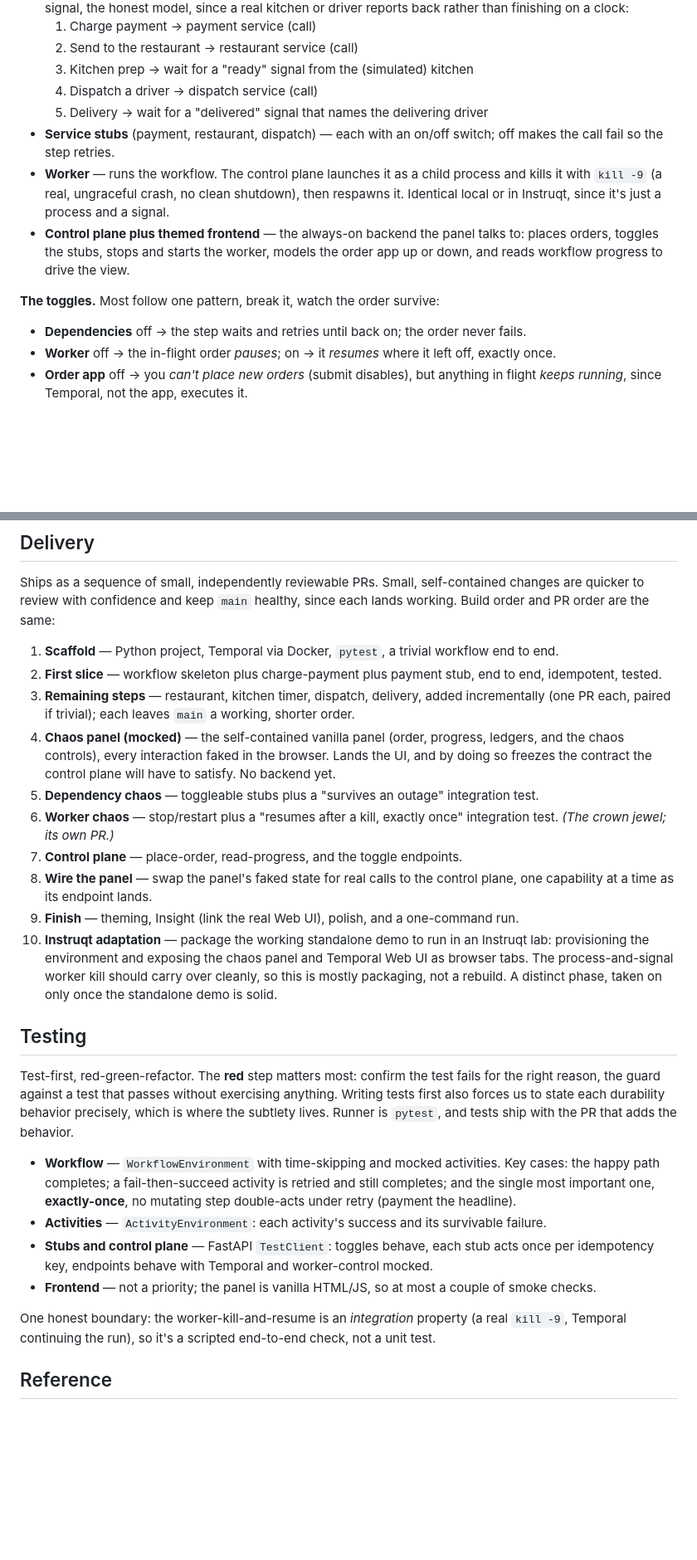
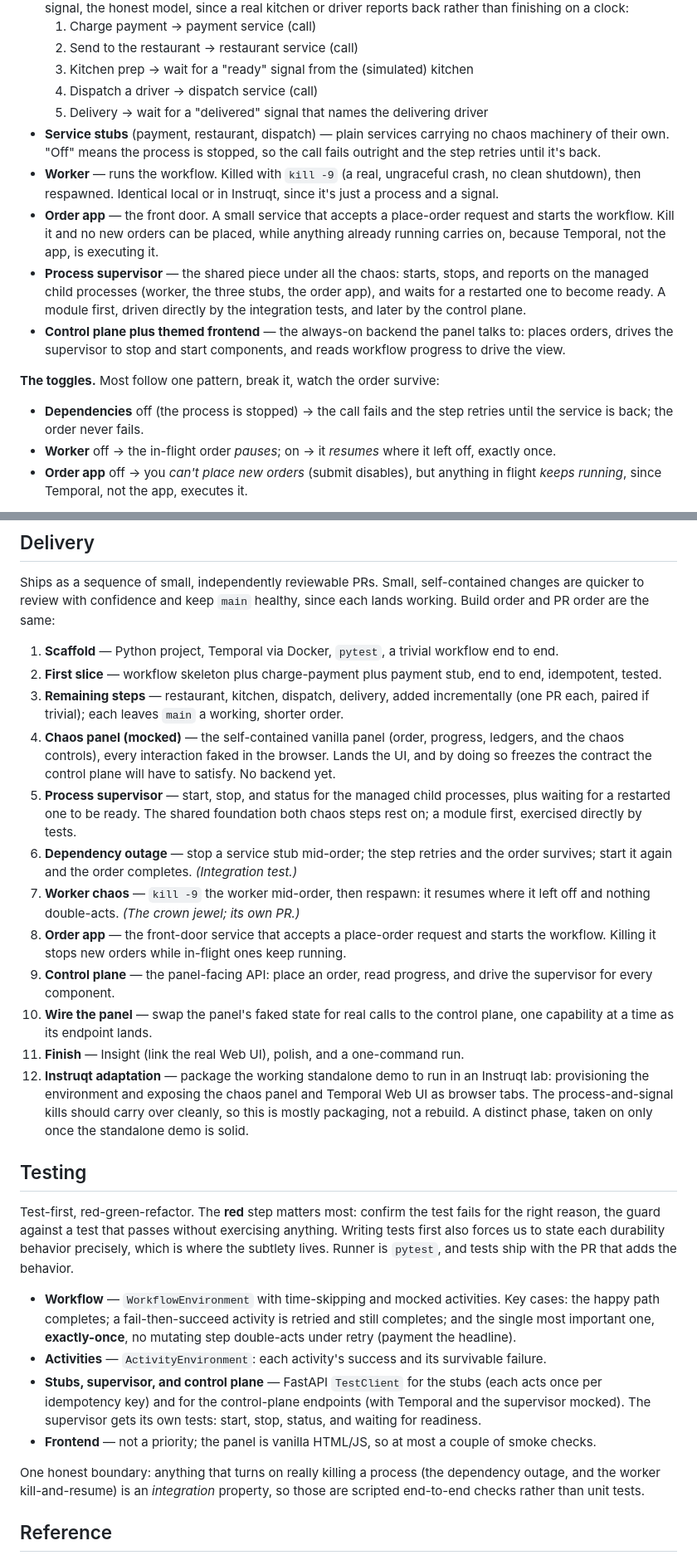
Before and after one commit to temporalio/edu-why-temporal-exercises, a Markdown page: plan.md, 2 parts joined by grey strips. Shown at 83% size. Rendered like a GitHub page; blank space fills up the shorter version.

Commit message:
Updating the plan to include a new supervisor process.

```diff
--- a/plan.md
+++ b/plan.md
@@ -33,13 +33,15 @@ One food-delivery order, three lenses:
   3. Kitchen prep → wait for a "ready" signal from the (simulated) kitchen
   4. Dispatch a driver → dispatch service (call)
   5. Delivery → wait for a "delivered" signal that names the delivering driver
-- **Service stubs** (payment, restaurant, dispatch) — each with an on/off switch; off makes the call fail so the step retries.
-- **Worker** — runs the workflow. The control plane launches it as a child process and kills it with `kill -9` (a real, ungraceful crash, no clean shutdown), then respawns it. Identical local or in Instruqt, since it's just a process and a signal.
-- **Control plane plus themed frontend** — the always-on backend the panel talks to: places orders, toggles the stubs, stops and starts the worker, models the order app up or down, and reads workflow progress to drive the view.
+- **Service stubs** (payment, restaurant, dispatch) — plain services carrying no chaos machinery of their own. "Off" means the process is stopped, so the call fails outright and the step retries until it's back.
+- **Worker** — runs the workflow. Killed with `kill -9` (a real, ungraceful crash, no clean shutdown), then respawned. Identical local or in Instruqt, since it's just a process and a signal.
+- **Order app** — the front door. A small service that accepts a place-order request and starts the workflow. Kill it and no new orders can be placed, while anything already running carries on, because Temporal, not the app, is executing it.
+- **Process supervisor** — the shared piece under all the chaos: starts, stops, and reports on the managed child processes (worker, the three stubs, the order app), and waits for a restarted one to become ready. A module first, driven directly by the integration tests, and later by the control plane.
+- **Control plane plus themed frontend** — the always-on backend the panel talks to: places orders, drives the supervisor to stop and start components, and reads workflow progress to drive the view.
 
 **The toggles.** Most follow one pattern, break it, watch the order survive:
 
-- **Dependencies** off → the step waits and retries until back on; the order never fails.
+- **Dependencies** off (the process is stopped) → the call fails and the step retries until the service is back; the order never fails.
 - **Worker** off → the in-flight order *pauses*; on → it *resumes* where it left off, exactly once.
 - **Order app** off → you *can't place new orders* (submit disables), but anything in flight *keeps running*, since Temporal, not the app, executes it.
 
@@ -53,14 +55,16 @@ Ships as a sequence of small, independently reviewable PRs. Small, self-containe
 
 1. **Scaffold** — Python project, Temporal via Docker, `pytest`, a trivial workflow end to end.
 2. **First slice** — workflow skeleton plus charge-payment plus payment stub, end to end, idempotent, tested.
-3. **Remaining steps** — restaurant, kitchen timer, dispatch, delivery, added incrementally (one PR each, paired if trivial); each leaves `main` a working, shorter order.
+3. **Remaining steps** — restaurant, kitchen, dispatch, delivery, added incrementally (one PR each, paired if trivial); each leaves `main` a working, shorter order.
 4. **Chaos panel (mocked)** — the self-contained vanilla panel (order, progress, ledgers, and the chaos controls), every interaction faked in the browser. Lands the UI, and by doing so freezes the contract the control plane will have to satisfy. No backend yet.
-5. **Dependency chaos** — toggleable stubs plus a "survives an outage" integration test.
-6. **Worker chaos** — stop/restart plus a "resumes after a kill, exactly once" integration test. *(The crown jewel; its own PR.)*
-7. **Control plane** — place-order, read-progress, and the toggle endpoints.
-8. **Wire the panel** — swap the panel's faked state for real calls to the control plane, one capability at a time as its endpoint lands.
-9. **Finish** — theming, Insight (link the real Web UI), polish, and a one-command run.
-10. **Instruqt adaptation** — package the working standalone demo to run in an Instruqt lab: provisioning the environment and exposing the chaos panel and Temporal Web UI as browser tabs. The process-and-signal worker kill should carry over cleanly, so this is mostly packaging, not a rebuild. A distinct phase, taken on only once the standalone demo is solid.
+5. **Process supervisor** — start, stop, and status for the managed child processes, plus waiting for a restarted one to be ready. The shared foundation both chaos steps rest on; a module first, exercised directly by tests.
+6. **Dependency outage** — stop a service stub mid-order; the step retries and the order survives; start it again and the order completes. *(Integration test.)*
+7. **Worker chaos** — `kill -9` the worker mid-order, then respawn: it resumes where it left off and nothing double-acts. *(The crown jewel; its own PR.)*
+8. **Order app** — the front-door service that accepts a place-order request and starts the workflow. Killing it stops new orders while in-flight ones keep running.
+9. **Control plane** — the panel-facing API: place an order, read progress, and drive the supervisor for every component.
+10. **Wire the panel** — swap the panel's faked state for real calls to the control plane, one capability at a time as its endpoint lands.
+11. **Finish** — Insight (link the real Web UI), polish, and a one-command run.
+12. **Instruqt adaptation** — package the working standalone demo to run in an Instruqt lab: provisioning the environment and exposing the chaos panel and Temporal Web UI as browser tabs. The process-and-signal kills should carry over cleanly, so this is mostly packaging, not a rebuild. A distinct phase, taken on only once the standalone demo is solid.
 
 ## Testing
 
@@ -68,10 +72,10 @@ Test-first, red-green-refactor. The **red** step matters most: confirm the test
 
 - **Workflow** — `WorkflowEnvironment` with time-skipping and mocked activities. Key cases: the happy path completes; a fail-then-succeed activity is retried and still completes; and the single most important one, **exactly-once**, no mutating step double-acts under retry (payment the headline).
 - **Activities** — `ActivityEnvironment`: each activity's success and its survivable failure.
-- **Stubs and control plane** — FastAPI `TestClient`: toggles behave, each stub acts once per idempotency key, endpoints behave with Temporal and worker-control mocked.
+- **Stubs, supervisor, and control plane** — FastAPI `TestClient` for the stubs (each acts once per idempotency key) and for the control-plane endpoints (with Temporal and the supervisor mocked). The supervisor gets its own tests: start, stop, status, and waiting for readiness.
 - **Frontend** — not a priority; the panel is vanilla HTML/JS, so at most a couple of smoke checks.
 
-One honest boundary: the worker-kill-and-resume is an *integration* property (a real `kill -9`, Temporal continuing the run), so it's a scripted end-to-end check, not a unit test.
+One honest boundary: anything that turns on really killing a process (the dependency outage, and the worker kill-and-resume) is an *integration* property, so those are scripted end-to-end checks rather than unit tests.
 
 ## Reference
 
```
Also changed, not shown: other parts of plan.md (+4 -4 lines).
